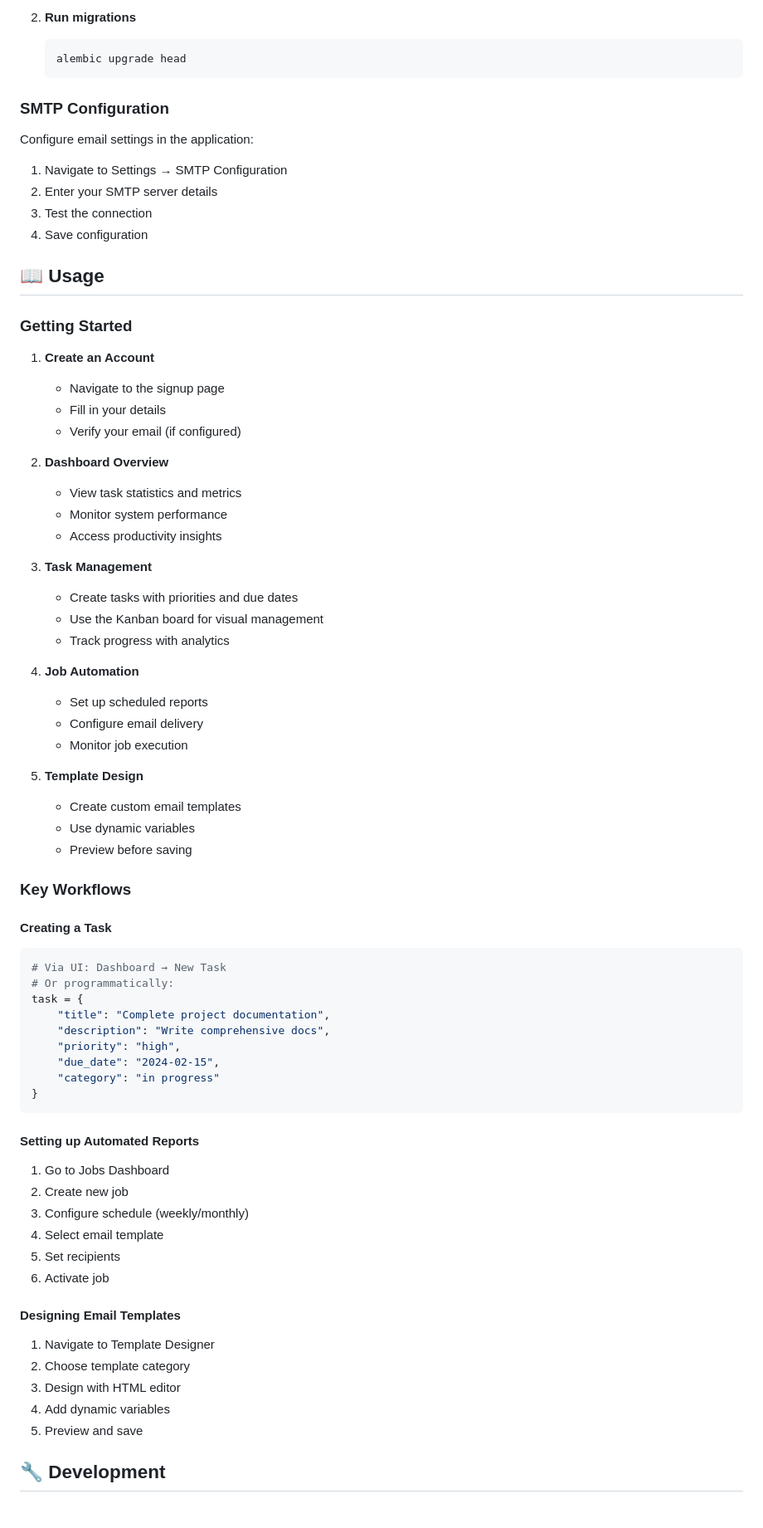
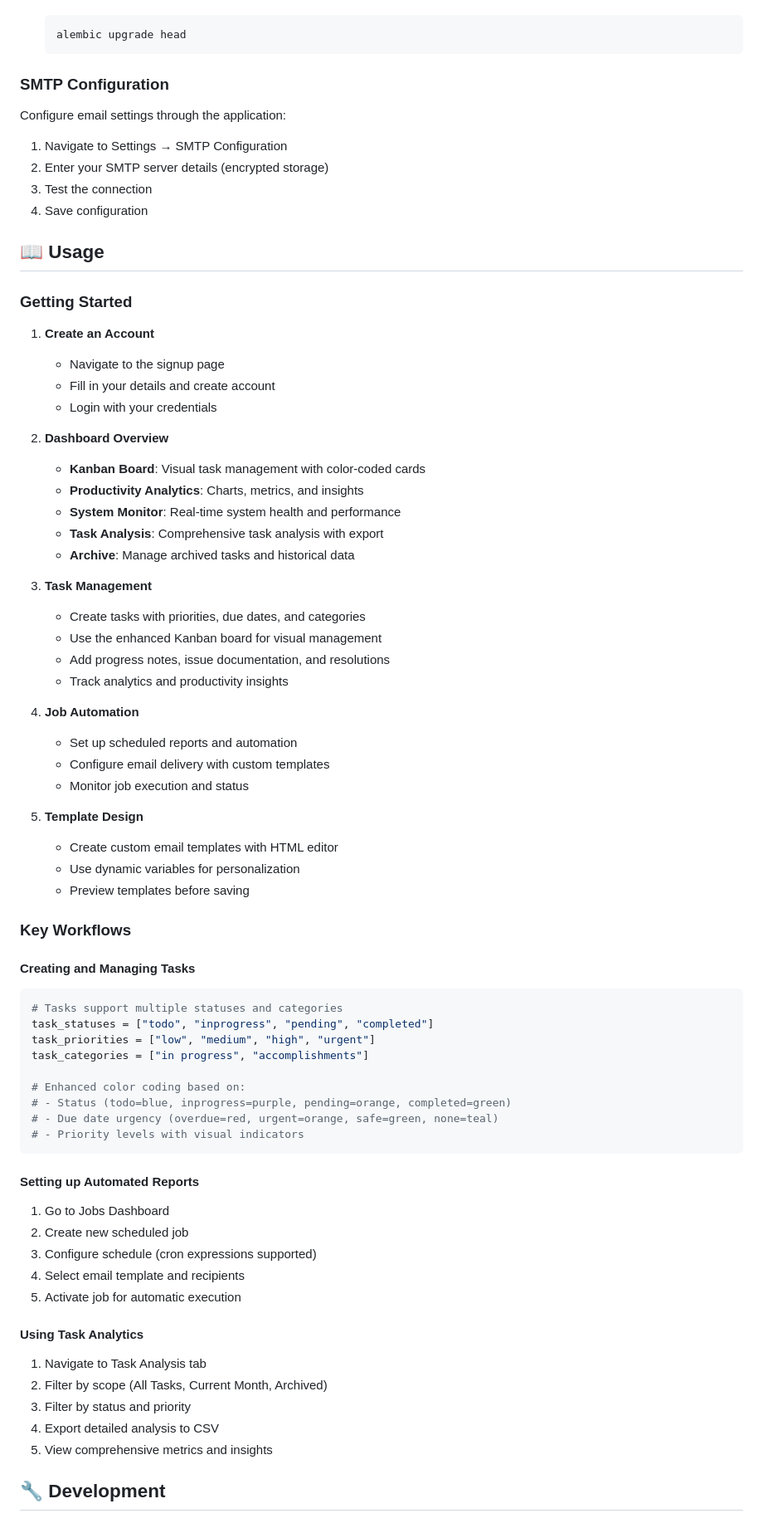
Before and after one commit to TechHubHQ/AutoReportSystem, a Markdown page: README.md, the part around the change printed below. Shown: that part at 83% size. Rendered like a GitHub page.

````diff
--- a/README.md
+++ b/README.md
@@ -225,15 +271,14 @@ SESSION_TIMEOUT=3600
 
-2. **Run migrations**
    ```bash
    alembic upgrade head
    ```
 
 ### SMTP Configuration
 
-Configure email settings in the application:
+Configure email settings through the application:
 
 1. Navigate to Settings → SMTP Configuration
-2. Enter your SMTP server details
+2. Enter your SMTP server details (encrypted storage)
 3. Test the connection
 4. Save configuration
 
@@ -244,63 +289,62 @@ Configure email settings in the application:
 1. **Create an Account**
 
    - Navigate to the signup page
-   - Fill in your details
-   - Verify your email (if configured)
-
+   - Fill in your details and create account
+   - Login with your credentials
 2. **Dashboard Overview**
 
-   - View task statistics and metrics
-   - Monitor system performance
-   - Access productivity insights
-
+   - **Kanban Board**: Visual task management with color-coded cards
+   - **Productivity Analytics**: Charts, metrics, and insights
+   - **System Monitor**: Real-time system health and performance
+   - **Task Analysis**: Comprehensive task analysis with export
+   - **Archive**: Manage archived tasks and historical data
 3. **Task Management**
 
-   - Create tasks with priorities and due dates
-   - Use the Kanban board for visual management
-   - Track progress with analytics
-
+   - Create tasks with priorities, due dates, and categories
+   - Use the enhanced Kanban board for visual management
+   - Add progress notes, issue documentation, and resolutions
+   - Track analytics and productivity insights
 4. **Job Automation**
 
-   - Set up scheduled reports
-   - Configure email delivery
-   - Monitor job execution
+   - Set up scheduled reports and automation
+   - Configure email delivery with custom templates
+   - Monitor job execution and status
+5. **Template Design**
 
-5. **Template Design**
-   - Create custom email templates
-   - Use dynamic variables
-   - Preview before saving
+   - Create custom email templates with HTML editor
+   - Use dynamic variables for personalization
+   - Preview templates before saving
 
 ### Key Workflows
 
-#### Creating a Task
+#### Creating and Managing Tasks
 
 ```python
-# Via UI: Dashboard → New Task
-# Or programmatically:
-task = {
-    "title": "Complete project documentation",
-    "description": "Write comprehensive docs",
-    "priority": "high",
-    "due_date": "2024-02-15",
-    "category": "in progress"
-}
+# Tasks support multiple statuses and categories
+task_statuses = ["todo", "inprogress", "pending", "completed"]
+task_priorities = ["low", "medium", "high", "urgent"]
+task_categories = ["in progress", "accomplishments"]
+
+# Enhanced color coding based on:
+# - Status (todo=blue, inprogress=purple, pending=orange, completed=green)
+# - Due date urgency (overdue=red, urgent=orange, safe=green, none=teal)
+# - Priority levels with visual indicators
 ```
 
 #### Setting up Automated Reports
 
 1. Go to Jobs Dashboard
-2. Create new job
-3. Configure schedule (weekly/monthly)
-4. Select email template
-5. Set recipients
-6. Activate job
+2. Create new scheduled job
+3. Configure schedule (cron expressions supported)
+4. Select email template and recipients
+5. Activate job for automatic execution
 
-#### Designing Email Templates
+#### Using Task Analytics
 
-1. Navigate to Template Designer
-2. Choose template category
-3. Design with HTML editor
-4. Add dynamic variables
-5. Preview and save
+1. Navigate to Task Analysis tab
+2. Filter by scope (All Tasks, Current Month, Archived)
+3. Filter by status and priority
+4. Export detailed analysis to CSV
+5. View comprehensive metrics and insights
 
 ## 🔧 Development
````
Also changed, not shown: other parts of README.md (+169 -191 lines).
